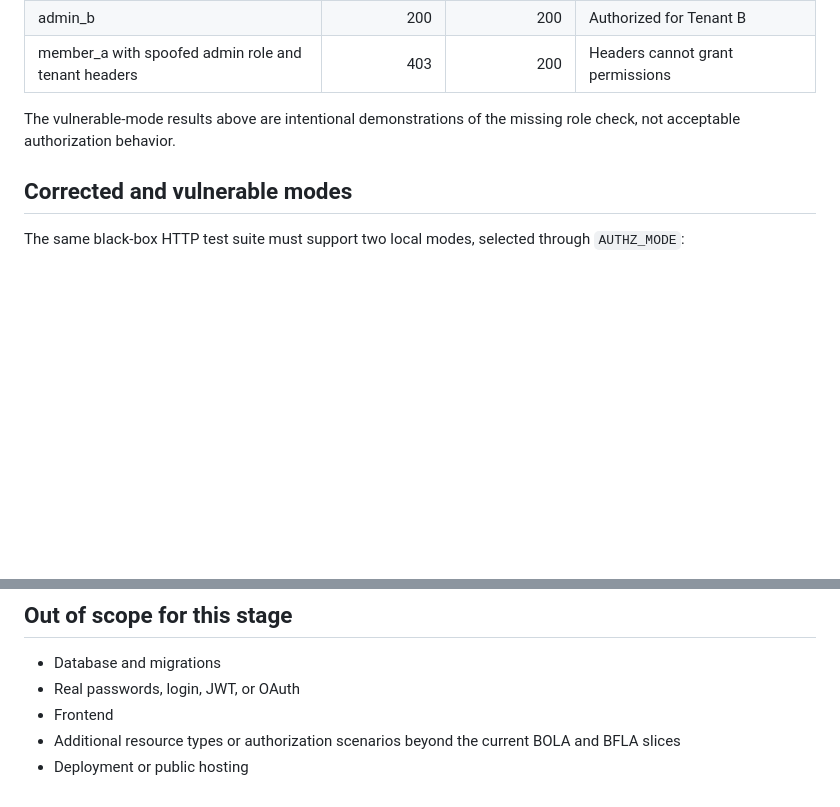
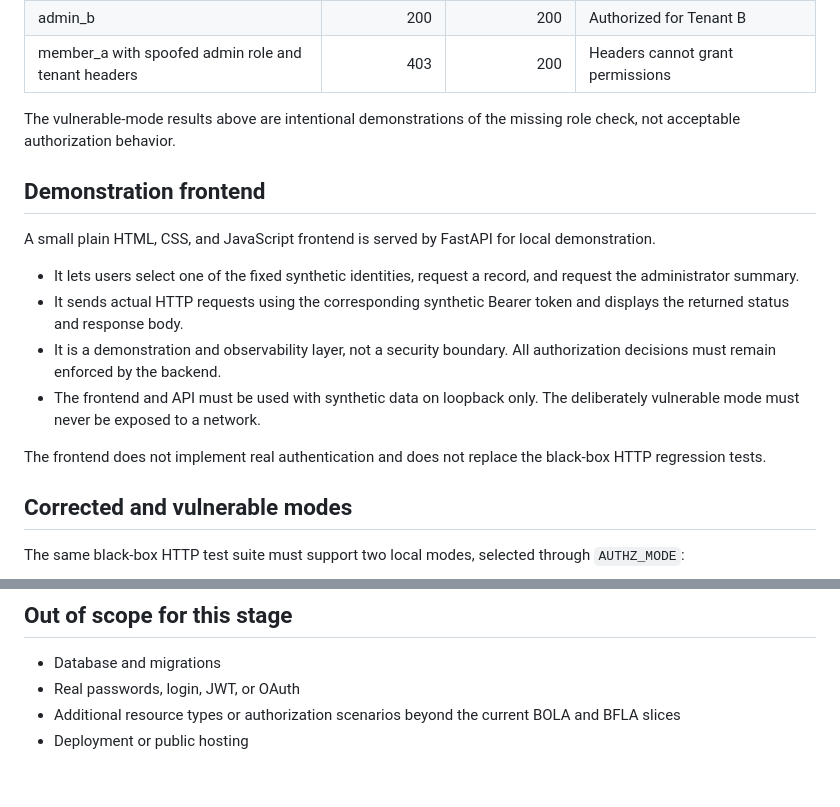
Before and after one commit to haseeb-sec/authorization-regression-lab, a Markdown page: docs/AUTHORIZATION_POLICY.md, 2 parts joined by grey strips. GitHub-like rendering; blank space fills up the shorter version.

Commit message:
docs: align policy with demo frontend

```diff
--- a/docs/AUTHORIZATION_POLICY.md
+++ b/docs/AUTHORIZATION_POLICY.md
@@ -94,6 +94,23 @@ For `GET /admin/summary`:
 
 The vulnerable-mode results above are intentional demonstrations of the missing role check, not acceptable authorization behavior.
 
+## Demonstration frontend
+
+A small plain HTML, CSS, and JavaScript frontend is served by FastAPI
+for local demonstration.
+
+- It lets users select one of the fixed synthetic identities, request a
+  record, and request the administrator summary.
+- It sends actual HTTP requests using the corresponding synthetic Bearer
+  token and displays the returned status and response body.
+- It is a demonstration and observability layer, not a security boundary.
+  All authorization decisions must remain enforced by the backend.
+- The frontend and API must be used with synthetic data on loopback only.
+  The deliberately vulnerable mode must never be exposed to a network.
+
+The frontend does not implement real authentication and does not replace
+the black-box HTTP regression tests.
+
 ## Corrected and vulnerable modes
 
 The same black-box HTTP test suite must support two local modes, selected through `AUTHZ_MODE`:
@@ -127,6 +144,5 @@ The vulnerable mode must remain local-only and must never be publicly exposed.
 
 - Database and migrations
 - Real passwords, login, JWT, or OAuth
-- Frontend
 - Additional resource types or authorization scenarios beyond the current BOLA and BFLA slices
 - Deployment or public hosting
```
